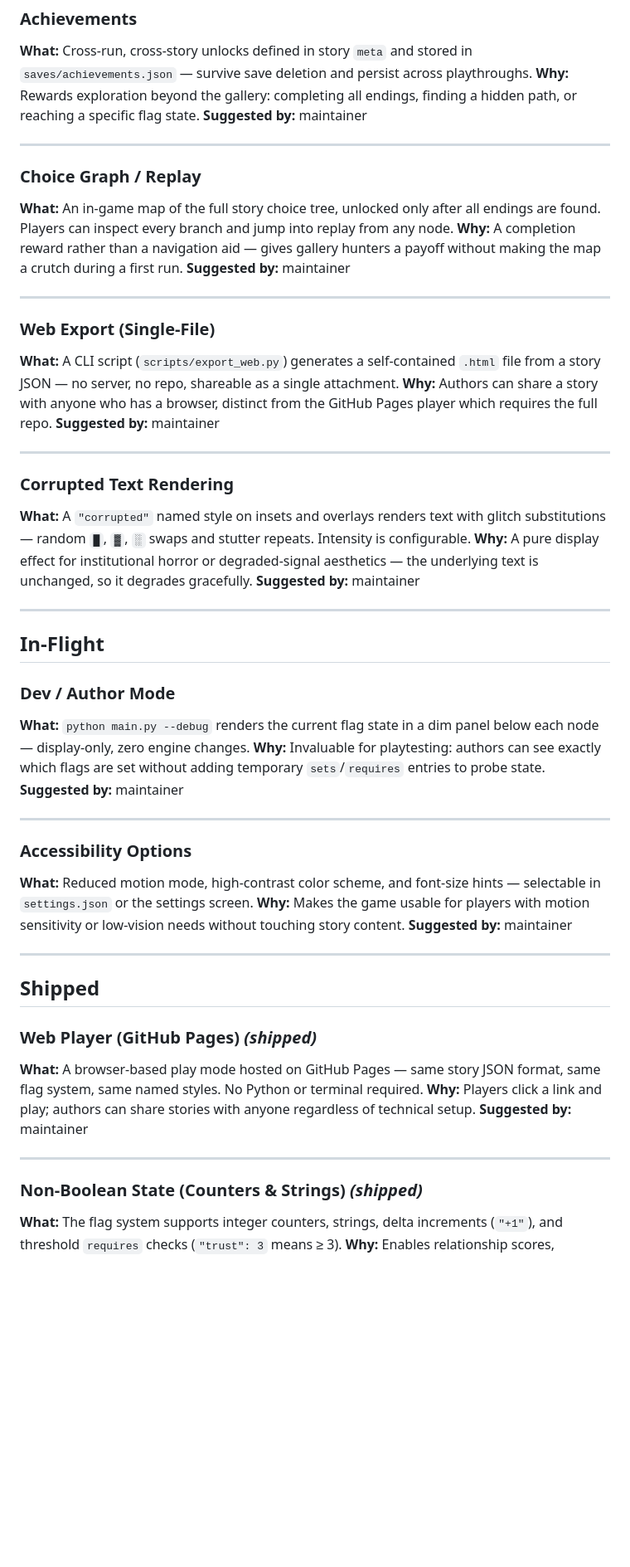
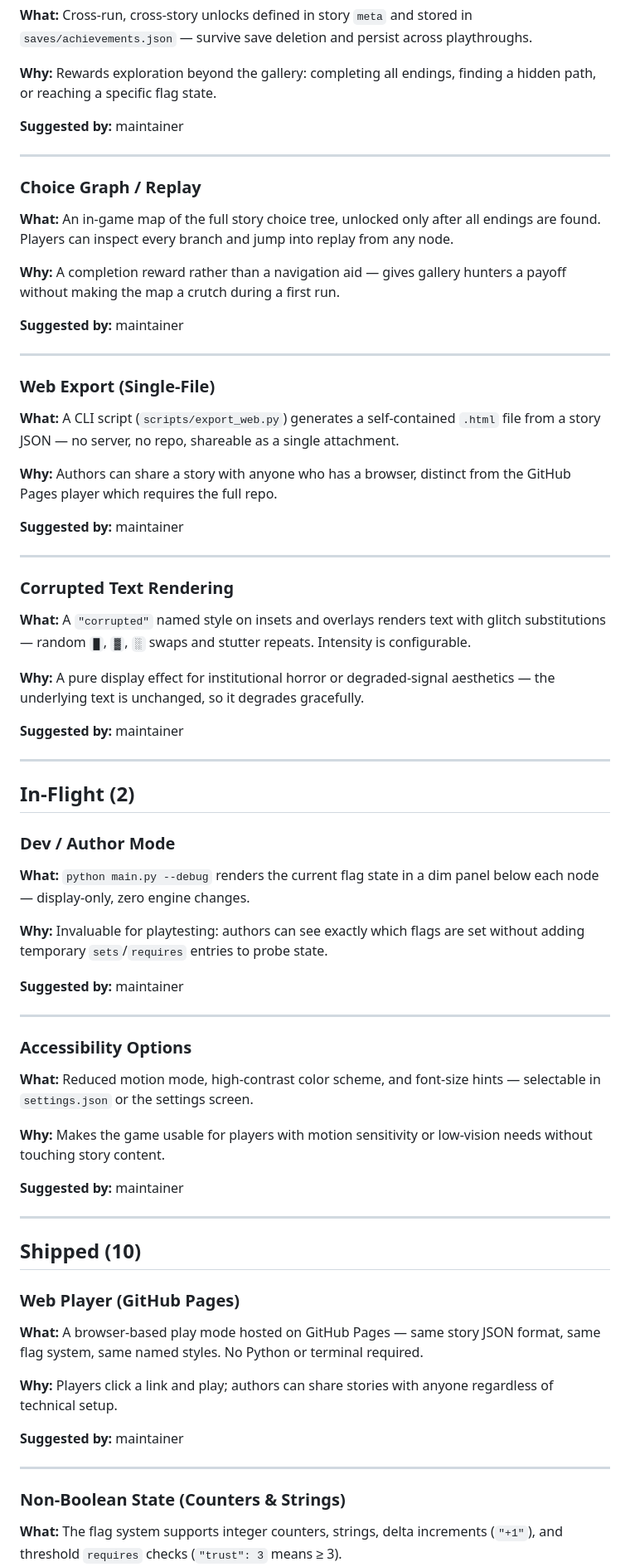
Before and after one commit to julianhernandezdev/ChoicesMatter, a Markdown page: SUGGESTIONS.md, the part around one of its changes. Shown at 83% size. Rendered like a GitHub page; blank space fills up the shorter version.

```diff
--- a/SUGGESTIONS.md
+++ b/SUGGESTIONS.md
@@ -51,53 +74,73 @@ The maintainer reviews Issues and PRs regularly. Promising Issues get graduated
 **Why:** Rewards exploration beyond the gallery: completing all endings, finding a hidden path, or reaching a specific flag state.
+
 **Suggested by:** maintainer
 
 ---
 
 ### Choice Graph / Replay
+
 **What:** An in-game map of the full story choice tree, unlocked only after all endings are found. Players can inspect every branch and jump into replay from any node.
+
 **Why:** A completion reward rather than a navigation aid — gives gallery hunters a payoff without making the map a crutch during a first run.
+
 **Suggested by:** maintainer
 
 ---
 
 ### Web Export (Single-File)
+
 **What:** A CLI script (`scripts/export_web.py`) generates a self-contained `.html` file from a story JSON — no server, no repo, shareable as a single attachment.
+
 **Why:** Authors can share a story with anyone who has a browser, distinct from the GitHub Pages player which requires the full repo.
+
 **Suggested by:** maintainer
 
 ---
 
 ### Corrupted Text Rendering
+
 **What:** A `"corrupted"` named style on insets and overlays renders text with glitch substitutions — random `█`, `▓`, `░` swaps and stutter repeats. Intensity is configurable.
+
 **Why:** A pure display effect for institutional horror or degraded-signal aesthetics — the underlying text is unchanged, so it degrades gracefully.
+
 **Suggested by:** maintainer
 
 ---
 
-## In-Flight
+## In-Flight (2)
 
 ### Dev / Author Mode
+
 **What:** `python main.py --debug` renders the current flag state in a dim panel below each node — display-only, zero engine changes.
+
 **Why:** Invaluable for playtesting: authors can see exactly which flags are set without adding temporary `sets`/`requires` entries to probe state.
+
 **Suggested by:** maintainer
 
 ---
 
 ### Accessibility Options
+
 **What:** Reduced motion mode, high-contrast color scheme, and font-size hints — selectable in `settings.json` or the settings screen.
+
 **Why:** Makes the game usable for players with motion sensitivity or low-vision needs without touching story content.
+
 **Suggested by:** maintainer
 
 ---
 
-## Shipped
+## Shipped (10)
 
-### Web Player (GitHub Pages) *(shipped)*
+### Web Player (GitHub Pages)
+
 **What:** A browser-based play mode hosted on GitHub Pages — same story JSON format, same flag system, same named styles. No Python or terminal required.
+
 **Why:** Players click a link and play; authors can share stories with anyone regardless of technical setup.
+
 **Suggested by:** maintainer
 
 ---
 
-### Non-Boolean State (Counters & Strings) *(shipped)*
+### Non-Boolean State (Counters & Strings)
+
 **What:** The flag system supports integer counters, strings, delta increments (`"+1"`), and threshold `requires` checks (`"trust": 3` means ≥ 3).
```
Also changed, not shown: other parts of SUGGESTIONS.md (+61 -9 lines).
